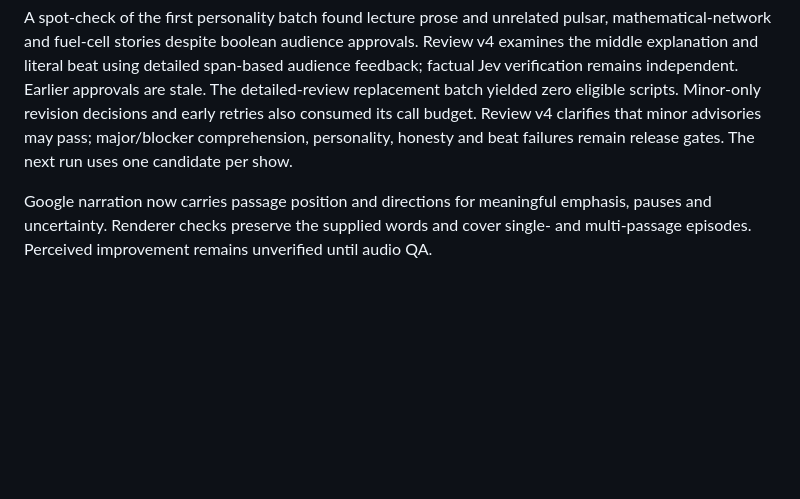
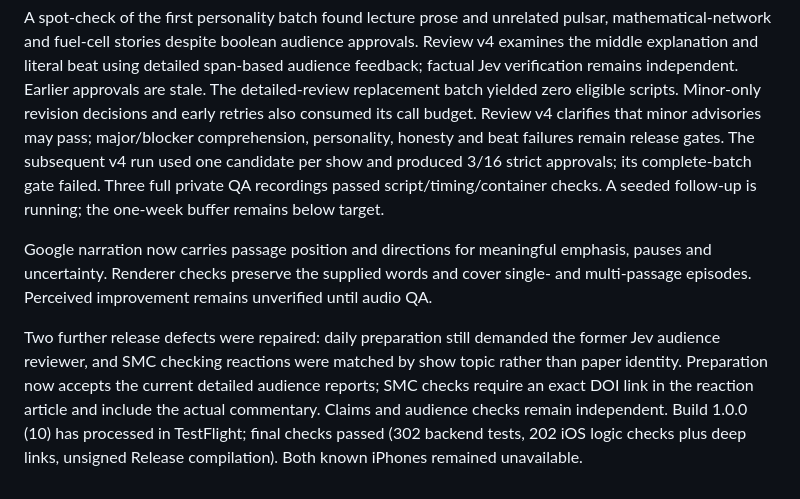
Before and after one commit to xmevans10/aipodcasts, a Markdown page: docs/CONTENT-FLOW-AUDIT.md, the part around the change. Drawn GitHub-style; blank space fills up the shorter version.

```diff
--- a/docs/CONTENT-FLOW-AUDIT.md
+++ b/docs/CONTENT-FLOW-AUDIT.md
@@ -106,8 +106,10 @@ feedback; factual Jev verification remains independent. Earlier approvals are st
 The detailed-review replacement batch yielded zero eligible scripts. Minor-only revision
 decisions and early retries also consumed its call budget. Review v4 clarifies that
 minor advisories may pass; major/blocker comprehension, personality, honesty and beat
-failures remain release gates. The next run uses one candidate per show.
+failures remain release gates. The subsequent v4 run used one candidate per show and produced 3/16 strict approvals; its complete-batch gate failed. Three full private QA recordings passed script/timing/container checks. A seeded follow-up is running; the one-week buffer remains below target.
 
 Google narration now carries passage position and directions for meaningful emphasis,
 pauses and uncertainty. Renderer checks preserve the supplied words and cover single-
 and multi-passage episodes. Perceived improvement remains unverified until audio QA.
+
+Two further release defects were repaired: daily preparation still demanded the former Jev audience reviewer, and SMC checking reactions were matched by show topic rather than paper identity. Preparation now accepts the current detailed audience reports; SMC checks require an exact DOI link in the reaction article and include the actual commentary. Claims and audience checks remain independent. Build 1.0.0 (10) has processed in TestFlight; final checks passed (302 backend tests, 202 iOS logic checks plus deep links, unsigned Release compilation). Both known iPhones remained unavailable.
```
Also changed, not shown: docs/PRODUCT-ROADMAP.md (+10 -10 lines), docs/QA-BUILD-10.md (added, +62 -0 lines).
